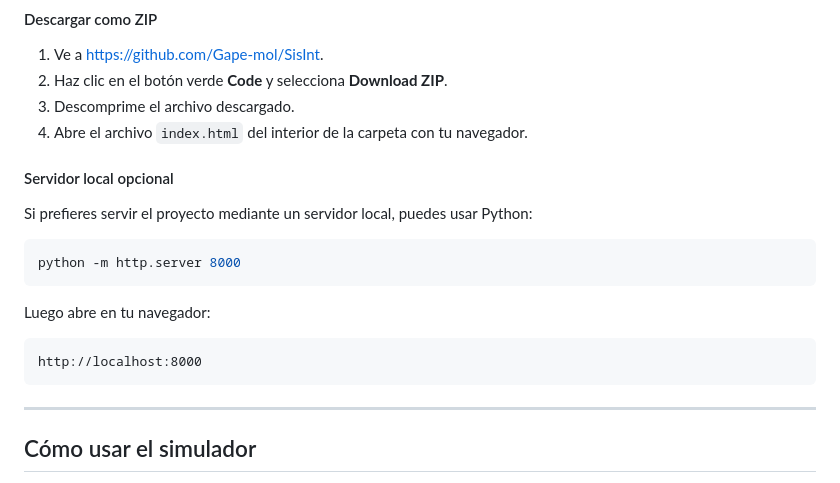
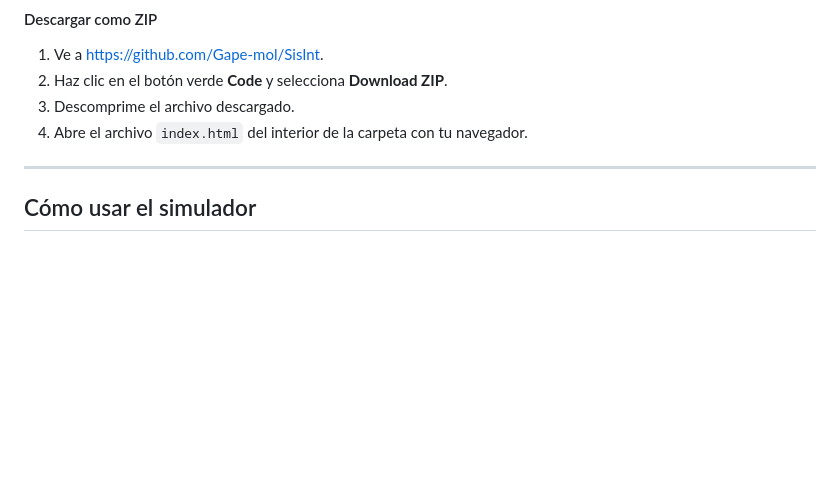
Before and after one commit to Gape-mol/SisInt, a Markdown page: README.md, the part around the change. Rendered like a GitHub page; blank space fills up the shorter version.

Commit message:
Removidas instrucciones para servidor local con python para evitar confusion.

````diff
--- a/README.md
+++ b/README.md
@@ -114,20 +114,6 @@ Desde allí podrás navegar por el contenido educativo y acceder al simulador me
 3. Descomprime el archivo descargado.
 4. Abre el archivo `index.html` del interior de la carpeta con tu navegador.
 
-#### Servidor local opcional
-
-Si prefieres servir el proyecto mediante un servidor local, puedes usar Python:
-
-```bash
-python -m http.server 8000
-```
-
-Luego abre en tu navegador:
-
-```
-http://localhost:8000
-```
-
 ---
 
 ## Cómo usar el simulador
````
